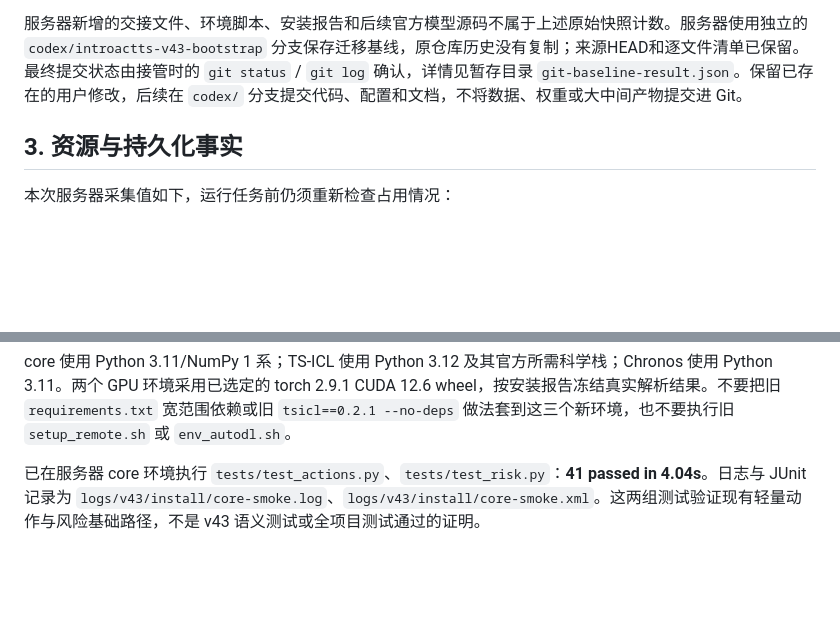
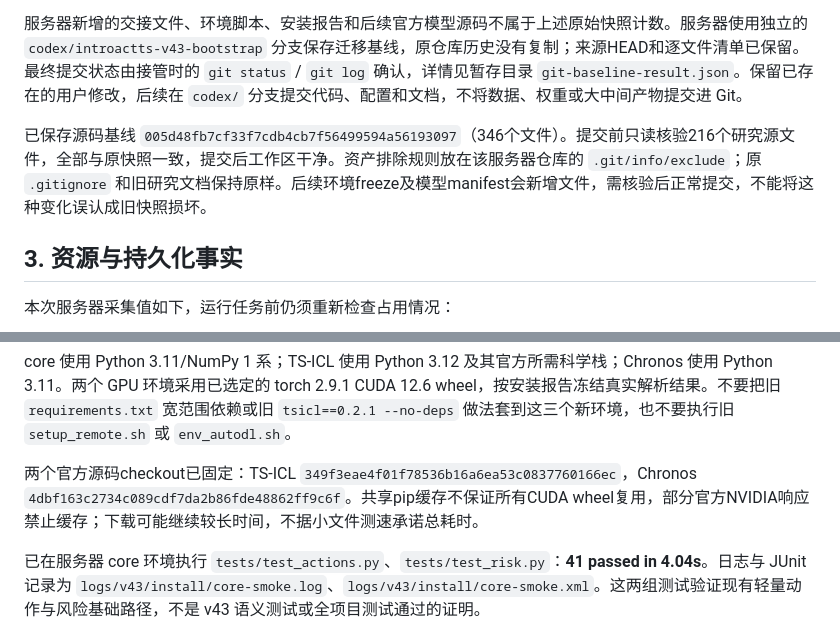
Before and after one commit to ForestBagpipes/TS_Dataflow, a Markdown page: docs/REMOTE_CODEX_HANDOFF.md, 2 parts joined by grey strips. Drawn GitHub-style; blank space fills up the shorter version.

Commit message:
Record verified migration baseline and installation status

```diff
--- a/docs/REMOTE_CODEX_HANDOFF.md
+++ b/docs/REMOTE_CODEX_HANDOFF.md
@@ -45,6 +45,8 @@ git status --short
 
 服务器新增的交接文件、环境脚本、安装报告和后续官方模型源码不属于上述原始快照计数。服务器使用独立的 `codex/introactts-v43-bootstrap` 分支保存迁移基线，原仓库历史没有复制；来源HEAD和逐文件清单已保留。最终提交状态由接管时的 `git status` / `git log` 确认，详情见暂存目录 `git-baseline-result.json`。保留已存在的用户修改，后续在 `codex/` 分支提交代码、配置和文档，不将数据、权重或大中间产物提交进 Git。
 
+已保存源码基线 `005d48fb7cf33f7cdb4cb7f56499594a56193097`（346个文件）。提交前只读核验216个研究源文件，全部与原快照一致，提交后工作区干净。资产排除规则放在该服务器仓库的 `.git/info/exclude`；原 `.gitignore` 和旧研究文档保持原样。后续环境freeze及模型manifest会新增文件，需核验后正常提交，不能将这种变化误认成旧快照损坏。
+
 ## 3. 资源与持久化事实
 
 本次服务器采集值如下，运行任务前仍须重新检查占用情况：
@@ -86,6 +88,8 @@ tmux list-sessions
 每个环境的报告位于暂存目录 `logs/`，包括 `<env>.verification.json`、`<env>.pip-check.txt`、`<env>.platform.txt`、`<env>.pip-inspect.json` 及安装解析报告。成功冻结后，`requirements/bootstrap-20260914/` 保存 `.freeze.txt`、`.conda-explicit.txt`、官方源码 commit、安装来源和 `SHA256SUMS`。未出现完整 freeze 时保持该阶段 pending。
 
 core 使用 Python 3.11/NumPy 1 系；TS-ICL 使用 Python 3.12 及其官方所需科学栈；Chronos 使用 Python 3.11。两个 GPU 环境采用已选定的 torch 2.9.1 CUDA 12.6 wheel，按安装报告冻结真实解析结果。不要把旧 `requirements.txt` 宽范围依赖或旧 `tsicl==0.2.1 --no-deps` 做法套到这三个新环境，也不要执行旧 `setup_remote.sh` 或 `env_autodl.sh`。
+
+两个官方源码checkout已固定：TS-ICL `349f3eae4f01f78536b16a6ea53c0837760166ec`，Chronos `4dbf163c2734c089cdf7da2b86fde48862ff9c6f`。共享pip缓存不保证所有CUDA wheel复用，部分官方NVIDIA响应禁止缓存；下载可能继续较长时间，不据小文件测速承诺总耗时。
 
 已在服务器 core 环境执行 `tests/test_actions.py`、`tests/test_risk.py`：**41 passed in 4.04s**。日志与 JUnit 记录为 `logs/v43/install/core-smoke.log`、`logs/v43/install/core-smoke.xml`。这两组测试验证现有轻量动作与风险基础路径，不是 v43 语义测试或全项目测试通过的证明。
 
```
